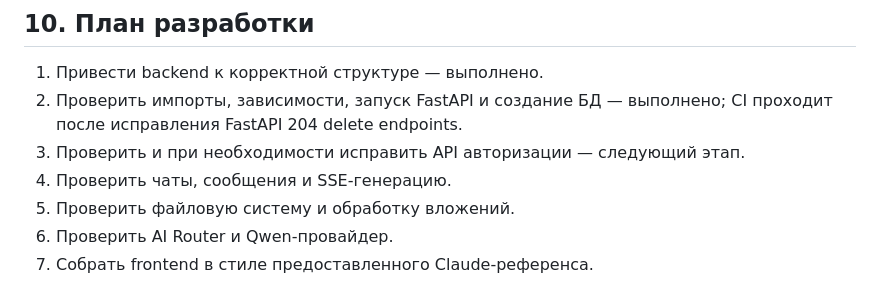
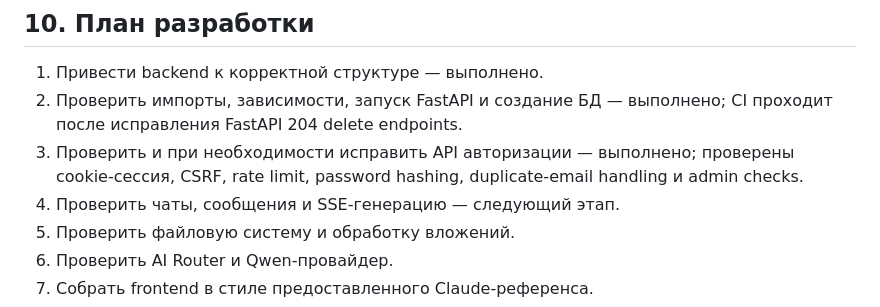
Before and after one commit to vwxcc/chtstd, a Markdown page: TZ.md, the part around the change. GitHub-like rendering.

Commit message:
docs: mark authentication audit complete

```diff
--- a/TZ.md
+++ b/TZ.md
@@ -152,8 +152,8 @@ app/
 
 1. Привести backend к корректной структуре — выполнено.
 2. Проверить импорты, зависимости, запуск FastAPI и создание БД — выполнено; CI проходит после исправления FastAPI 204 delete endpoints.
-3. Проверить и при необходимости исправить API авторизации — следующий этап.
-4. Проверить чаты, сообщения и SSE-генерацию.
+3. Проверить и при необходимости исправить API авторизации — выполнено; проверены cookie-сессия, CSRF, rate limit, password hashing, duplicate-email handling и admin checks.
+4. Проверить чаты, сообщения и SSE-генерацию — следующий этап.
 5. Проверить файловую систему и обработку вложений.
 6. Проверить AI Router и Qwen-провайдер.
 7. Собрать frontend в стиле предоставленного Claude-референса.
```
